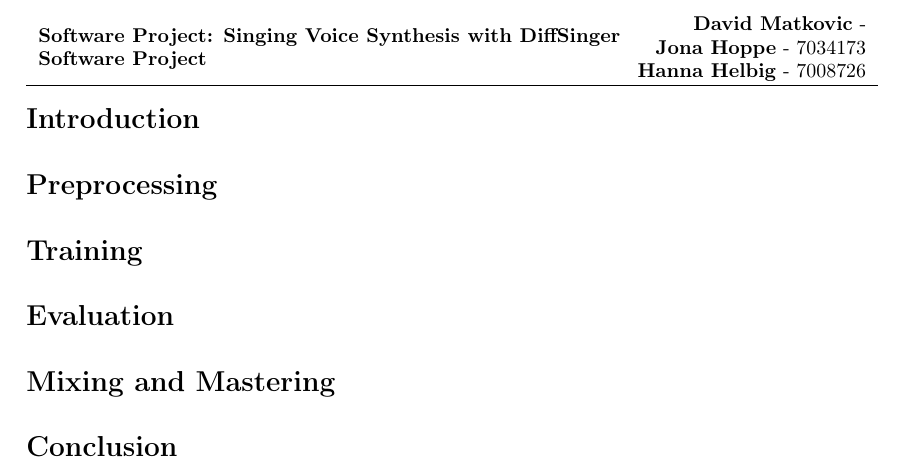
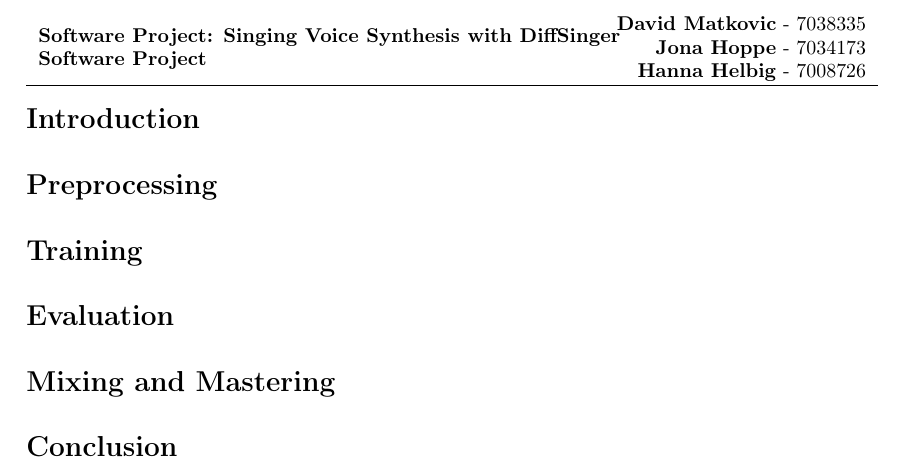
Before and after one commit to HelHanna/Singer-Voice-Converter, a LaTeX document (Paper.tex): part of the page, cut so that both start at the same text. Compiled offline with pdfLaTeX.

Commit message:
Update Paper.tex

```diff
--- a/Paper.tex
+++ b/Paper.tex
@@ -50,7 +50,7 @@
 \author{\StudNumeOne}
 
 \newcommand{\subtitle}{\textbf{Software Project}}
-\newcommand{\StudNameOne}{\textbf{David Matkovic} - }
+\newcommand{\StudNameOne}{\textbf{David Matkovic} - 7038335 }
 \newcommand{\StudNameTwo}{\textbf{Jona Hoppe} - 7034173}
 \newcommand{\StudNameThree}{\textbf{Hanna Helbig} - 7008726}
 \newcommand{\StudNameThree}{\textbf{Maximilian Schmidt} - }
```
